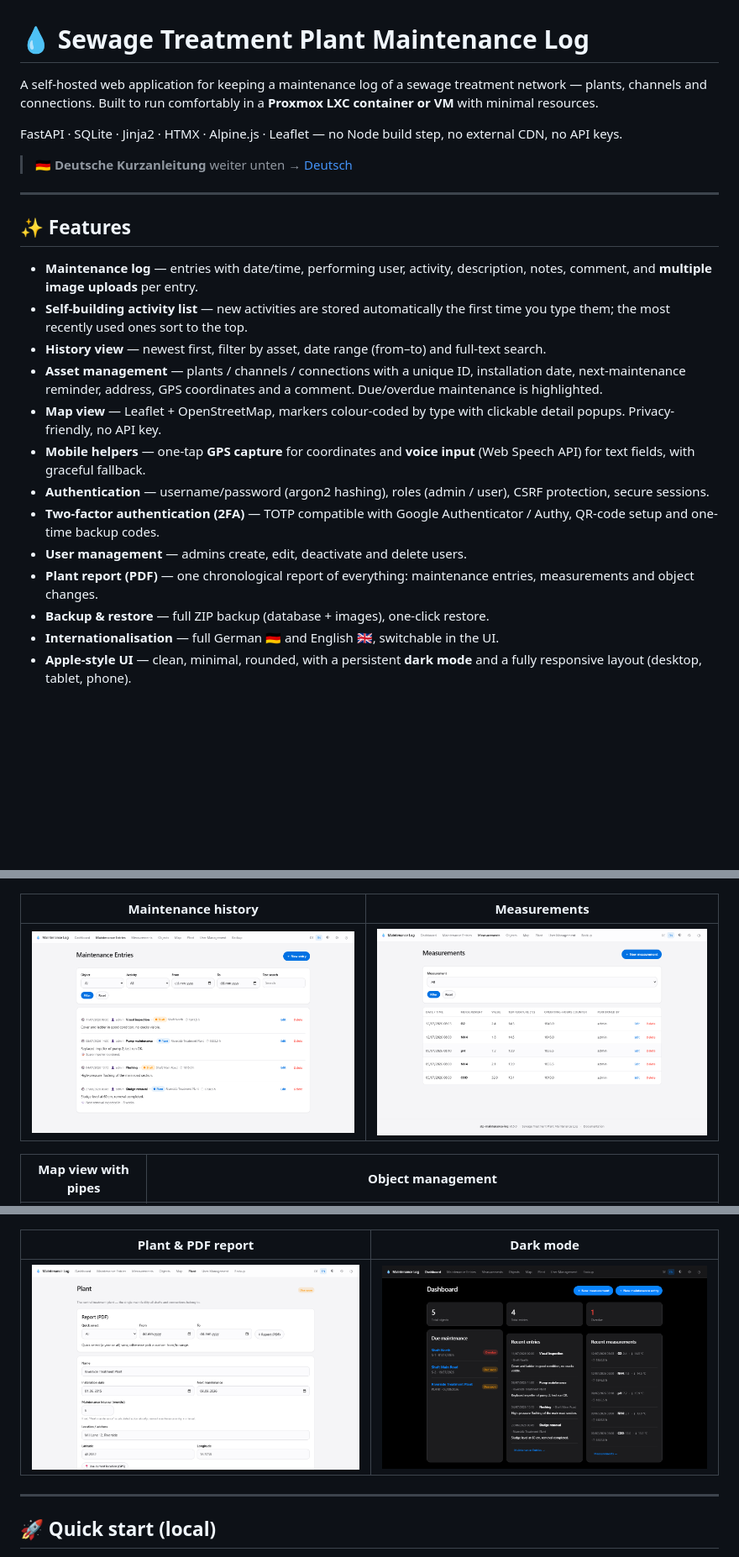
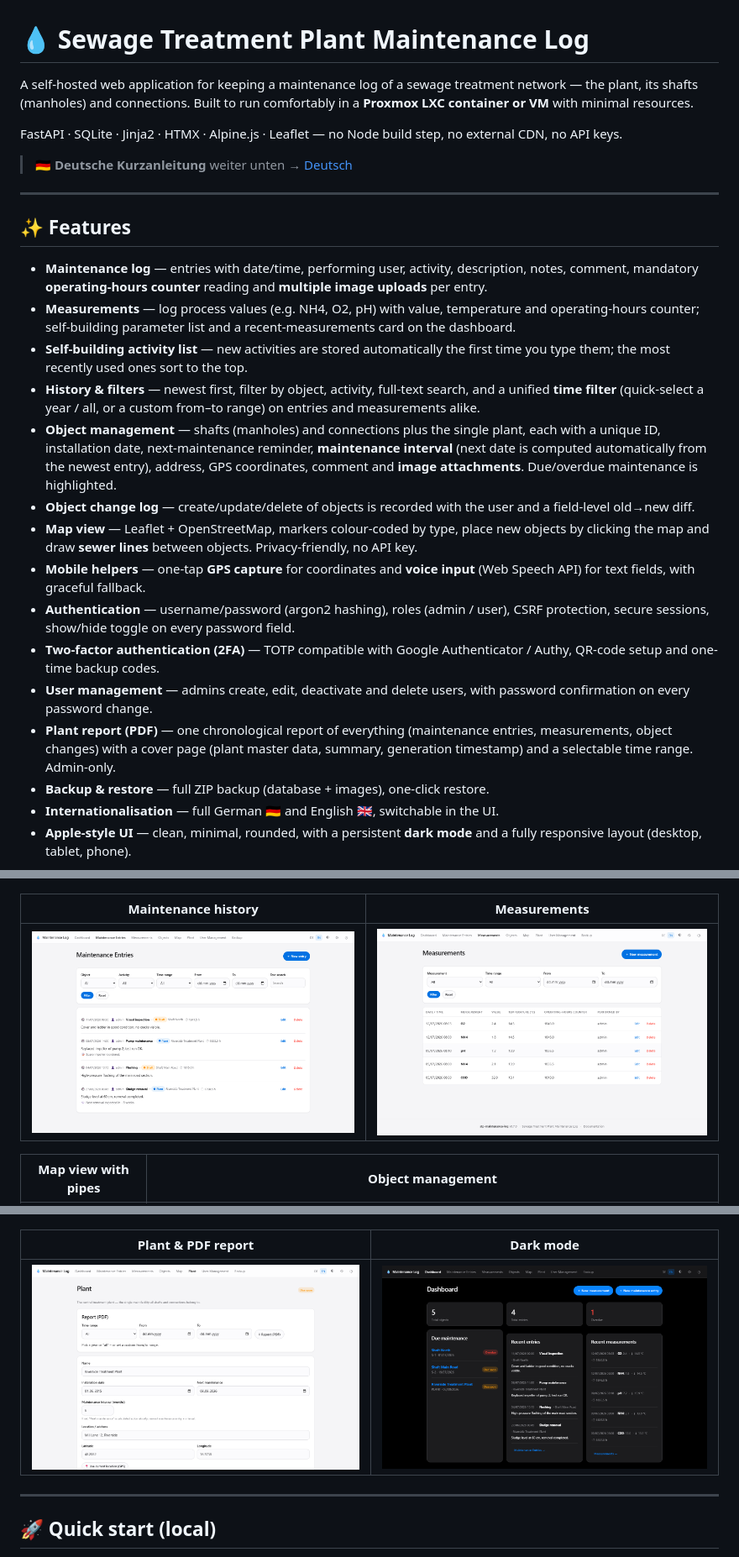
Before and after one commit to skyhell/stp-maintenance-log, a Markdown page: README.md, 3 parts joined by grey strips. Shown at 84% size. GitHub-like rendering; pictures changed too: docs/screenshots/entry.png, docs/screenshots/measurements.png, docs/screenshots/plant.png; blank space fills up the shorter version.

```diff
--- a/README.md
+++ b/README.md
@@ -1,8 +1,8 @@
 # 💧 Sewage Treatment Plant Maintenance Log
 
 A self-hosted web application for keeping a maintenance log of a sewage
-treatment network — plants, channels and connections. Built to run
-comfortably in a **Proxmox LXC container or VM** with minimal resources.
+treatment network — the plant, its shafts (manholes) and connections. Built to
+run comfortably in a **Proxmox LXC container or VM** with minimal resources.
 
 FastAPI · SQLite · Jinja2 · HTMX · Alpine.js · Leaflet — no Node build step,
 no external CDN, no API keys.
@@ -14,25 +14,38 @@ no external CDN, no API keys.
 ## ✨ Features
 
 - **Maintenance log** — entries with date/time, performing user, activity,
-  description, notes, comment, and **multiple image uploads** per entry.
+  description, notes, comment, mandatory **operating-hours counter** reading
+  and **multiple image uploads** per entry.
+- **Measurements** — log process values (e.g. NH4, O2, pH) with value,
+  temperature and operating-hours counter; self-building parameter list and a
+  recent-measurements card on the dashboard.
 - **Self-building activity list** — new activities are stored automatically the
   first time you type them; the most recently used ones sort to the top.
-- **History view** — newest first, filter by asset, date range (from–to) and
-  full-text search.
-- **Asset management** — plants / channels / connections with a unique ID,
-  installation date, next-maintenance reminder, address, GPS coordinates and a
-  comment. Due/overdue maintenance is highlighted.
-- **Map view** — Leaflet + OpenStreetMap, markers colour-coded by type with
-  clickable detail popups. Privacy-friendly, no API key.
+- **History & filters** — newest first, filter by object, activity, full-text
+  search, and a unified **time filter** (quick-select a year / all, or a custom
+  from–to range) on entries and measurements alike.
+- **Object management** — shafts (manholes) and connections plus the single
+  plant, each with a unique ID, installation date, next-maintenance reminder,
+  **maintenance interval** (next date is computed automatically from the newest
+  entry), address, GPS coordinates, comment and **image attachments**.
+  Due/overdue maintenance is highlighted.
+- **Object change log** — create/update/delete of objects is recorded with the
+  user and a field-level old→new diff.
+- **Map view** — Leaflet + OpenStreetMap, markers colour-coded by type, place
+  new objects by clicking the map and draw **sewer lines** between objects.
+  Privacy-friendly, no API key.
 - **Mobile helpers** — one-tap **GPS capture** for coordinates and **voice
   input** (Web Speech API) for text fields, with graceful fallback.
 - **Authentication** — username/password (argon2 hashing), roles
-  (admin / user), CSRF protection, secure sessions.
+  (admin / user), CSRF protection, secure sessions, show/hide toggle on every
+  password field.
 - **Two-factor authentication (2FA)** — TOTP compatible with Google
   Authenticator / Authy, QR-code setup and one-time backup codes.
-- **User management** — admins create, edit, deactivate and delete users.
-- **Plant report (PDF)** — one chronological report of everything: maintenance
-  entries, measurements and object changes.
+- **User management** — admins create, edit, deactivate and delete users, with
+  password confirmation on every password change.
+- **Plant report (PDF)** — one chronological report of everything (maintenance
+  entries, measurements, object changes) with a cover page (plant master data,
+  summary, generation timestamp) and a selectable time range. Admin-only.
 - **Backup & restore** — full ZIP backup (database + images), one-click restore.
 - **Internationalisation** — full German 🇩🇪 and English 🇬🇧, switchable in the UI.
 - **Apple-style UI** — clean, minimal, rounded, with a persistent **dark mode**
```
Also changed, not shown: other parts of README.md (+25 -14 lines), docs/screenshots/assets.png, 1 other file.
